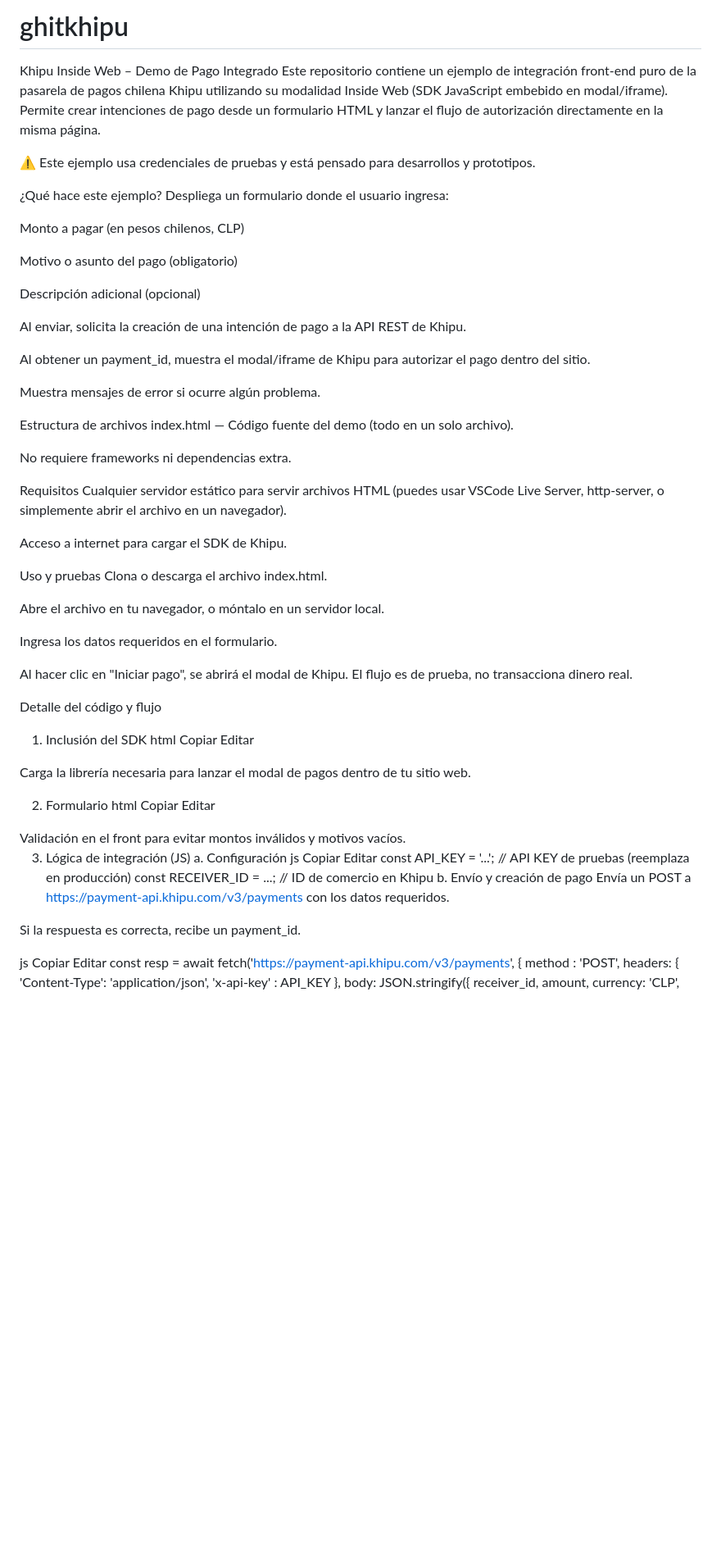
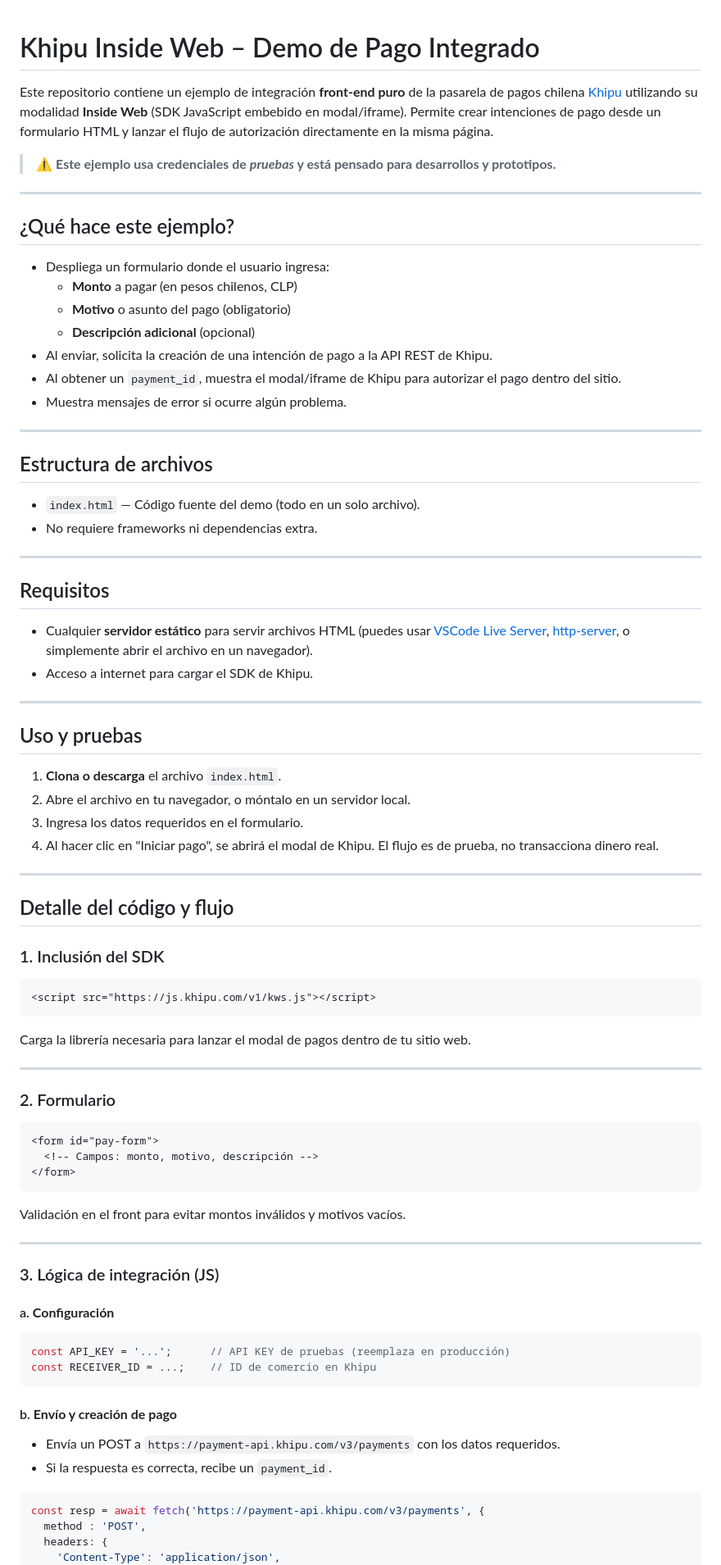
Before and after one commit to marciaacevedo/ghitkhipu, a Markdown page: README.md, the part around the change printed below. Shown: that part at 82% size. Rendered like a GitHub page; blank space fills up the shorter version.

````diff
--- a/README.md
+++ b/README.md
@@ -1,76 +1,86 @@
-# ghitkhipu
 
-Khipu Inside Web – Demo de Pago Integrado
-Este repositorio contiene un ejemplo de integración front-end puro de la pasarela de pagos chilena Khipu utilizando su modalidad Inside Web (SDK JavaScript embebido en modal/iframe). Permite crear intenciones de pago desde un formulario HTML y lanzar el flujo de autorización directamente en la misma página.
+# Khipu Inside Web – Demo de Pago Integrado
 
-⚠️ Este ejemplo usa credenciales de pruebas y está pensado para desarrollos y prototipos.
+Este repositorio contiene un ejemplo de integración **front-end puro** de la pasarela de pagos chilena [Khipu](https://khipu.com) utilizando su modalidad **Inside Web** (SDK JavaScript embebido en modal/iframe). Permite crear intenciones de pago desde un formulario HTML y lanzar el flujo de autorización directamente en la misma página.
 
-¿Qué hace este ejemplo?
-Despliega un formulario donde el usuario ingresa:
+> ⚠️ **Este ejemplo usa credenciales de *pruebas* y está pensado para desarrollos y prototipos.**
 
-Monto a pagar (en pesos chilenos, CLP)
+---
 
-Motivo o asunto del pago (obligatorio)
+## ¿Qué hace este ejemplo?
 
-Descripción adicional (opcional)
+- Despliega un formulario donde el usuario ingresa:
+  - **Monto** a pagar (en pesos chilenos, CLP)
+  - **Motivo** o asunto del pago (obligatorio)
+  - **Descripción adicional** (opcional)
+- Al enviar, solicita la creación de una intención de pago a la API REST de Khipu.
+- Al obtener un `payment_id`, muestra el modal/iframe de Khipu para autorizar el pago dentro del sitio.
+- Muestra mensajes de error si ocurre algún problema.
 
-Al enviar, solicita la creación de una intención de pago a la API REST de Khipu.
+---
 
-Al obtener un payment_id, muestra el modal/iframe de Khipu para autorizar el pago dentro del sitio.
+## Estructura de archivos
 
-Muestra mensajes de error si ocurre algún problema.
+- `index.html` — Código fuente del demo (todo en un solo archivo).
+- No requiere frameworks ni dependencias extra.
 
-Estructura de archivos
-index.html — Código fuente del demo (todo en un solo archivo).
+---
 
-No requiere frameworks ni dependencias extra.
+## Requisitos
 
-Requisitos
-Cualquier servidor estático para servir archivos HTML (puedes usar VSCode Live Server, http-server, o simplemente abrir el archivo en un navegador).
+- Cualquier **servidor estático** para servir archivos HTML (puedes usar [VSCode Live Server](https://marketplace.visualstudio.com/items?itemName=ritwickdey.LiveServer), [http-server](https://www.npmjs.com/package/http-server), o simplemente abrir el archivo en un navegador).
+- Acceso a internet para cargar el SDK de Khipu.
 
-Acceso a internet para cargar el SDK de Khipu.
+---
 
-Uso y pruebas
-Clona o descarga el archivo index.html.
+## Uso y pruebas
 
-Abre el archivo en tu navegador, o móntalo en un servidor local.
+1. **Clona o descarga** el archivo `index.html`.
+2. Abre el archivo en tu navegador, o móntalo en un servidor local.
+3. Ingresa los datos requeridos en el formulario.
+4. Al hacer clic en "Iniciar pago", se abrirá el modal de Khipu. El flujo es de prueba, no transacciona dinero real.
 
-Ingresa los datos requeridos en el formulario.
+---
 
-Al hacer clic en "Iniciar pago", se abrirá el modal de Khipu. El flujo es de prueba, no transacciona dinero real.
+## Detalle del código y flujo
 
-Detalle del código y flujo
-1. Inclusión del SDK
-html
-Copiar
-Editar
+### 1. Inclusión del SDK
+
+```html
 <script src="https://js.khipu.com/v1/kws.js"></script>
+```
+
 Carga la librería necesaria para lanzar el modal de pagos dentro de tu sitio web.
 
-2. Formulario
-html
-Copiar
-Editar
+---
+
+### 2. Formulario
+
+```html
 <form id="pay-form">
   <!-- Campos: monto, motivo, descripción -->
 </form>
+```
+
 Validación en el front para evitar montos inválidos y motivos vacíos.
 
-3. Lógica de integración (JS)
-a. Configuración
-js
-Copiar
-Editar
+---
+
+### 3. Lógica de integración (JS)
+
+#### a. **Configuración**
+
+```js
 const API_KEY = '...';      // API KEY de pruebas (reemplaza en producción)
 const RECEIVER_ID = ...;    // ID de comercio en Khipu
-b. Envío y creación de pago
-Envía un POST a https://payment-api.khipu.com/v3/payments con los datos requeridos.
+```
 
-Si la respuesta es correcta, recibe un payment_id.
+#### b. **Envío y creación de pago**
 
-js
-Copiar
-Editar
+- Envía un POST a `https://payment-api.khipu.com/v3/payments` con los datos requeridos.
+- Si la respuesta es correcta, recibe un `payment_id`.
+
+```js
 const resp = await fetch('https://payment-api.khipu.com/v3/payments', {
   method : 'POST',
   headers: {
````
Also changed, not shown: other parts of README.md (+49 -22 lines).
